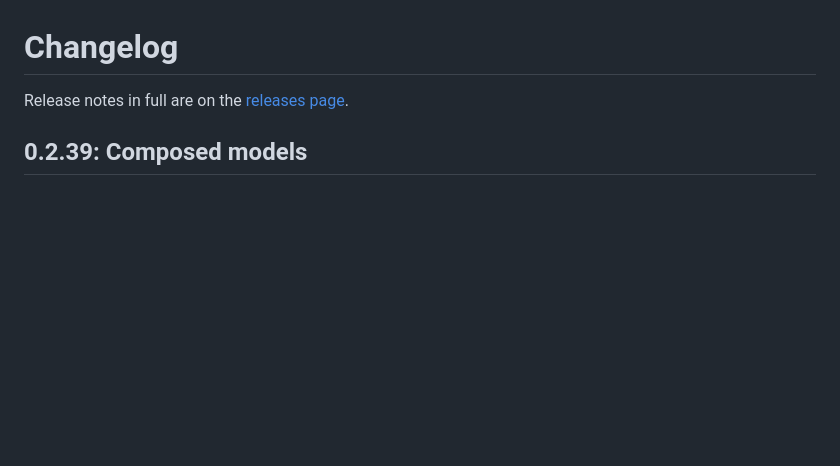
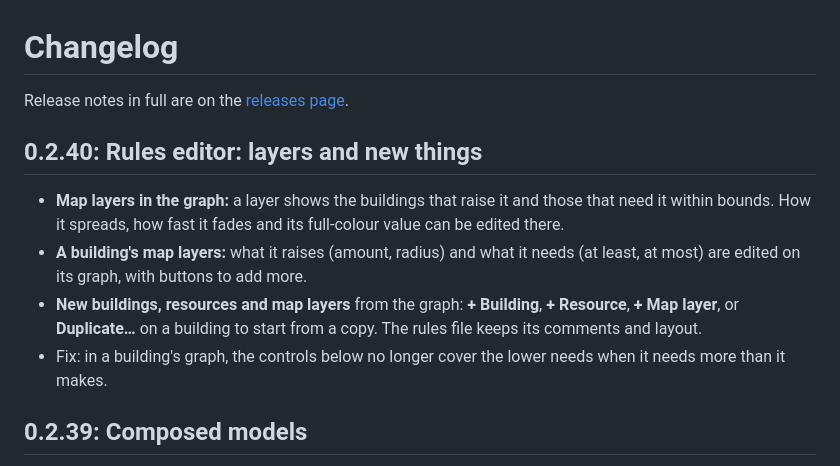
Before and after one commit to sirmmo/citysim, a Markdown page: CHANGELOG.md, the part around the change. GitHub-like rendering; blank space fills up the shorter version.

```diff
--- a/CHANGELOG.md
+++ b/CHANGELOG.md
@@ -1,6 +1,12 @@
 # Changelog
 
 Release notes in full are on the [releases page](https://github.com/sirmmo/citysim/releases).
+
+## 0.2.40: Rules editor: layers and new things
+- **Map layers in the graph:** a layer shows the buildings that raise it and those that need it within bounds. How it spreads, how fast it fades and its full-colour value can be edited there.
+- **A building's map layers:** what it raises (amount, radius) and what it needs (at least, at most) are edited on its graph, with buttons to add more.
+- **New buildings, resources and map layers** from the graph: **+ Building**, **+ Resource**, **+ Map layer**, or **Duplicate…** on a building to start from a copy. The rules file keeps its comments and layout.
+- Fix: in a building's graph, the controls below no longer cover the lower needs when it needs more than it makes.
 
 ## 0.2.39: Composed models
 - **Models composed from parts.** A `.compose` file builds a model from slots of parts to pick from, with colour tints. Every building gets its own combination, picked by its tile, so streets stop repeating one house (docs/SKINS.md#composed-models).
```
Also changed, not shown: docs/RULES.md (+18 -3 lines), docs/rules-layer.png (added), 5 other files.
